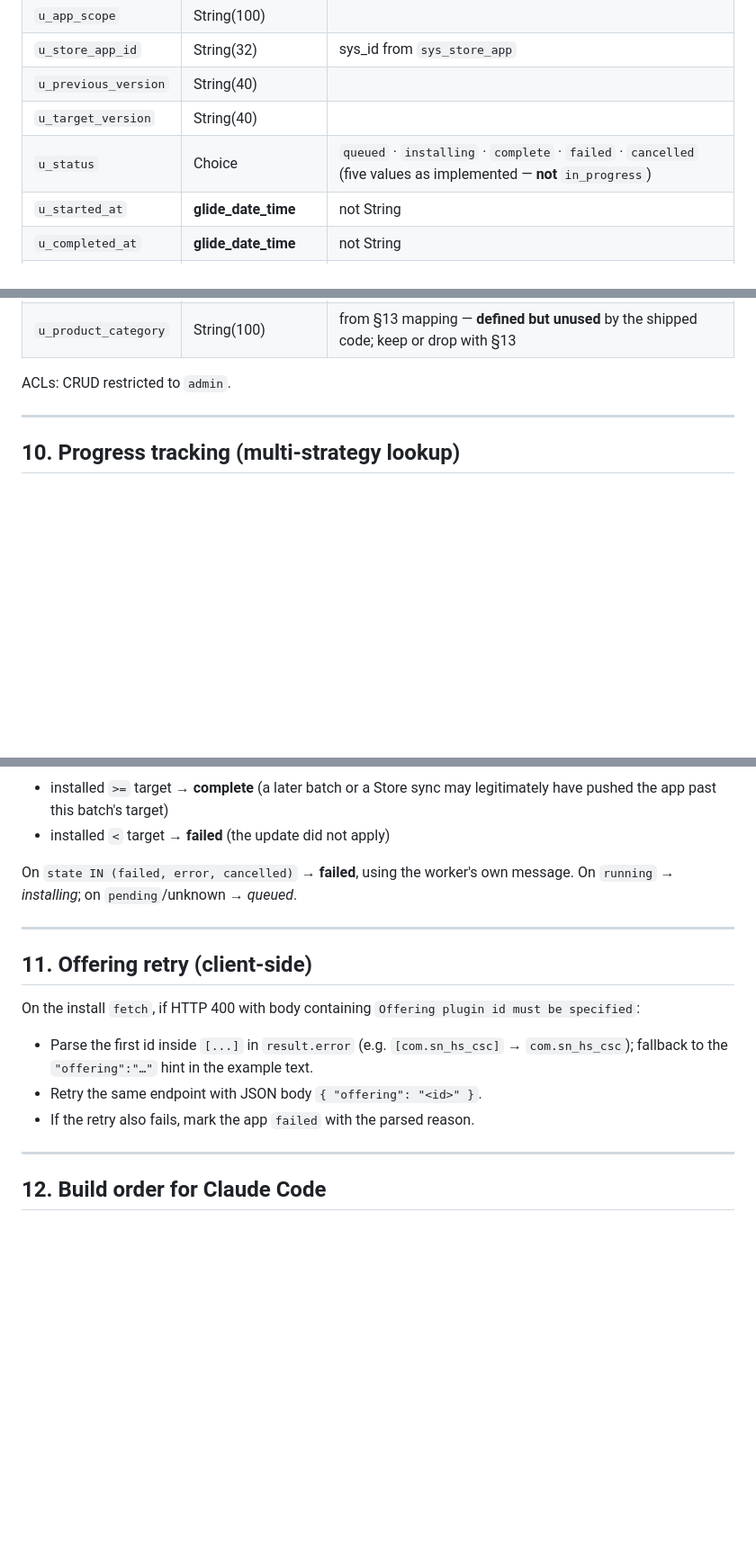
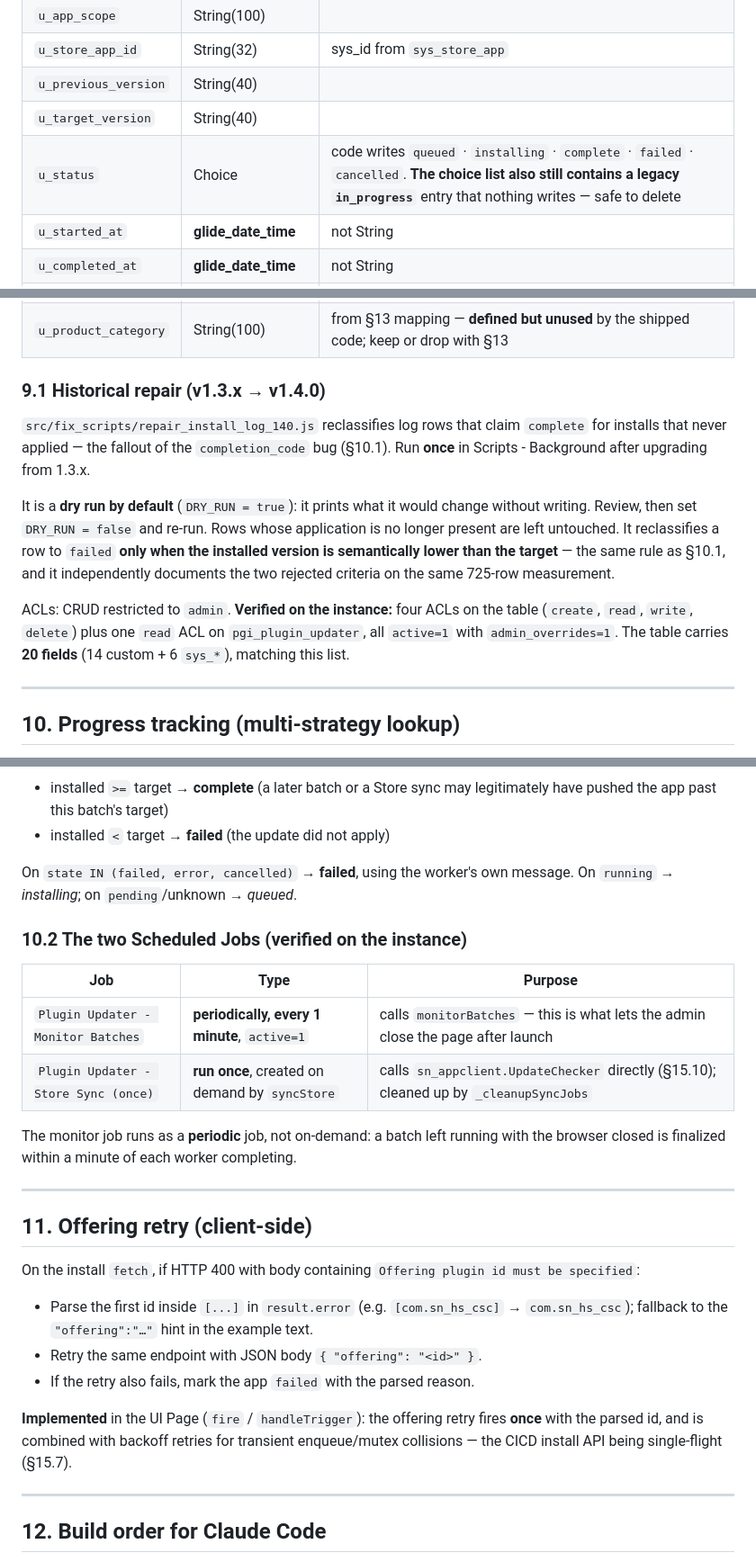
Before and after one commit to margi11/nowpluginupdater, a Markdown page: plugin_updater_spec.md, 3 parts joined by grey strips. Shown at 90% size. Rendered like a GitHub page; blank space fills up the shorter version.

```diff
--- a/plugin_updater_spec.md
+++ b/plugin_updater_spec.md
@@ -337,7 +353,7 @@ Table `u_plugin_updater_install_log`:
 | `u_store_app_id` | String(32) | sys_id from `sys_store_app` |
 | `u_previous_version` | String(40) | |
 | `u_target_version` | String(40) | |
-| `u_status` | Choice | `queued` · `installing` · `complete` · `failed` · `cancelled` (five values as implemented — **not** `in_progress`) |
+| `u_status` | Choice | code writes `queued` · `installing` · `complete` · `failed` · `cancelled`. **The choice list also still contains a legacy `in_progress`** entry that nothing writes — safe to delete |
 | `u_started_at` | **glide_date_time** | not String |
 | `u_completed_at` | **glide_date_time** | not String |
 | `u_triggered_by` | **Reference → sys_user** | not String |
@@ -347,7 +363,13 @@ Table `u_plugin_updater_install_log`:
 | `u_session_id` | String(32) | groups one wizard batch |
 | `u_product_category` | String(100) | from §13 mapping — **defined but unused** by the shipped code; keep or drop with §13 |
 
-ACLs: CRUD restricted to `admin`.
+### 9.1 Historical repair (v1.3.x → v1.4.0)
+
+`src/fix_scripts/repair_install_log_140.js` reclassifies log rows that claim `complete` for installs that never applied — the fallout of the `completion_code` bug (§10.1). Run **once** in Scripts - Background after upgrading from 1.3.x.
+
+It is a **dry run by default** (`DRY_RUN = true`): it prints what it would change without writing. Review, then set `DRY_RUN = false` and re-run. Rows whose application is no longer present are left untouched. It reclassifies a row to `failed` **only when the installed version is semantically lower than the target** — the same rule as §10.1, and it independently documents the two rejected criteria on the same 725-row measurement.
+
+ACLs: CRUD restricted to `admin`. **Verified on the instance:** four ACLs on the table (`create`, `read`, `write`, `delete`) plus one `read` ACL on `pgi_plugin_updater`, all `active=1` with `admin_overrides=1`. The table carries **20 fields** (14 custom + 6 `sys_*`), matching this list.
 
 ---
 
@@ -378,6 +400,15 @@ Two field-name traps on `sys_progress_worker`, both already paid for in v1.3.7 a
 
 On `state IN (failed, error, cancelled)` → **failed**, using the worker's own message. On `running` → *installing*; on `pending`/unknown → *queued*.
 
+### 10.2 The two Scheduled Jobs (verified on the instance)
+
+| Job | Type | Purpose |
+|---|---|---|
+| `Plugin Updater - Monitor Batches` | **periodically, every 1 minute**, `active=1` | calls `monitorBatches` — this is what lets the admin close the page after launch |
+| `Plugin Updater - Store Sync (once)` | **run once**, created on demand by `syncStore` | calls `sn_appclient.UpdateChecker` directly (§15.10); cleaned up by `_cleanupSyncJobs` |
+
+The monitor job runs as a **periodic** job, not on-demand: a batch left running with the browser closed is finalized within a minute of each worker completing.
+
 ---
 
 ## 11. Offering retry (client-side)
@@ -387,6 +418,8 @@ On the install `fetch`, if HTTP 400 with body containing `Offering plugin id mus
 - Parse the first id inside `[...]` in `result.error` (e.g. `[com.sn_hs_csc]` → `com.sn_hs_csc`); fallback to the `"offering":"…"` hint in the example text.
 - Retry the same endpoint with JSON body `{ "offering": "<id>" }`.
 - If the retry also fails, mark the app `failed` with the parsed reason.
+
+**Implemented** in the UI Page (`fire` / `handleTrigger`): the offering retry fires **once** with the parsed id, and is combined with backoff retries for transient enqueue/mutex collisions — the CICD install API being single-flight (§15.7).
 
 ---
 
```
Also changed, not shown: other parts of plugin_updater_spec.md (+28 -12 lines).
